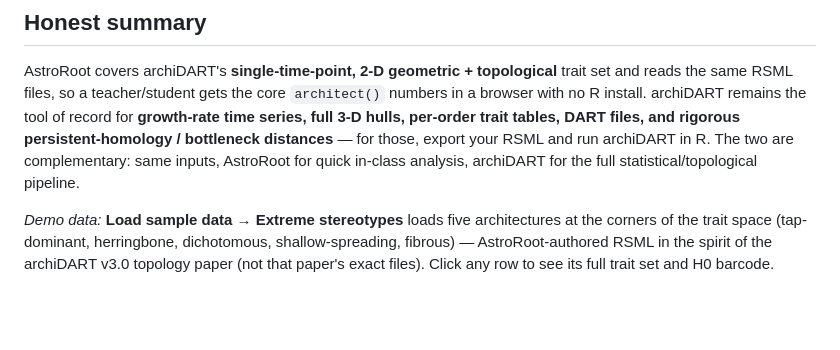
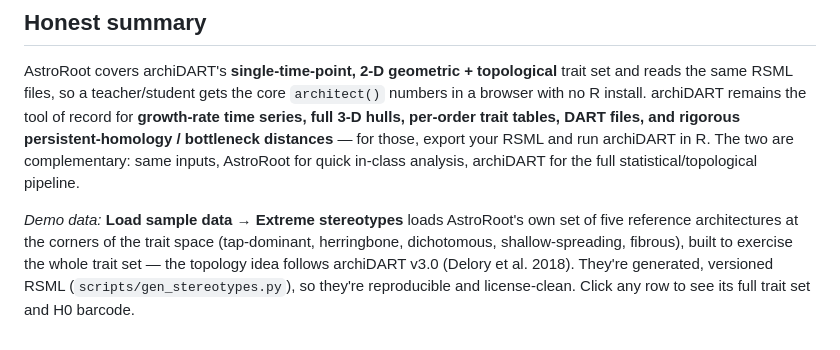
Before and after one commit to dr-richard-barker/astroroot, a Markdown page: docs/ARCHIDART_PARITY.md, the part around the change. Rendered like a GitHub page; blank space fills up the shorter version.

```diff
--- a/docs/ARCHIDART_PARITY.md
+++ b/docs/ARCHIDART_PARITY.md
@@ -56,7 +56,9 @@ distances** — for those, export your RSML and run archiDART in R. The two are
 inputs, AstroRoot for quick in-class analysis, archiDART for the full statistical/topological
 pipeline.
 
-*Demo data:* **Load sample data → Extreme stereotypes** loads five architectures at the corners of
-the trait space (tap-dominant, herringbone, dichotomous, shallow-spreading, fibrous) —
-AstroRoot-authored RSML in the spirit of the archiDART v3.0 topology paper (not that paper's exact
-files). Click any row to see its full trait set and H0 barcode.
+*Demo data:* **Load sample data → Extreme stereotypes** loads AstroRoot's own set of five
+reference architectures at the corners of the trait space (tap-dominant, herringbone, dichotomous,
+shallow-spreading, fibrous), built to exercise the whole trait set — the topology idea follows
+archiDART v3.0 (Delory et al. 2018). They're generated, versioned RSML
+(`scripts/gen_stereotypes.py`), so they're reproducible and license-clean. Click any row to see its
+full trait set and H0 barcode.
```
Also changed, not shown: docs/DATA_AND_DASHBOARD.md (+5 -4 lines).
